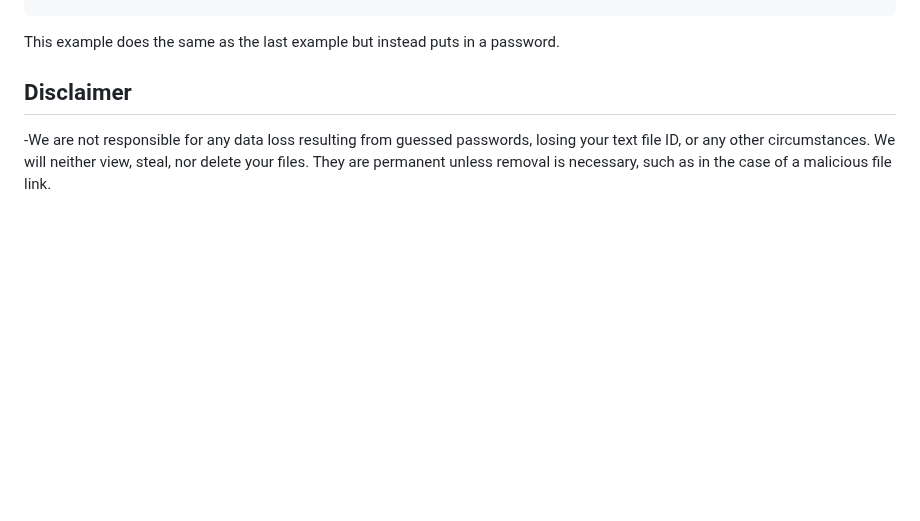
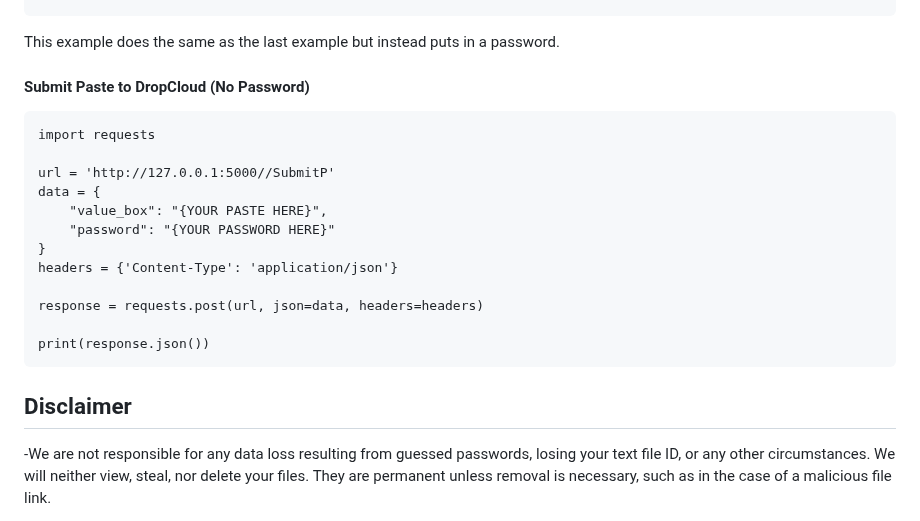
Before and after one commit to InfiniteOracles/DropCloud, a Markdown page: README.md, the part around the change. Drawn GitHub-style; blank space fills up the shorter version.

````diff
--- a/README.md
+++ b/README.md
@@ -85,6 +85,22 @@ else:
     print(f"Failed to retrieve content. Status code: {response.status_code}")
 ```
 This example does the same as the last example but instead puts in a password.
+#### Submit Paste to DropCloud (No Password)
+```
+import requests
+
+url = 'http://127.0.0.1:5000//SubmitP'
+data = {
+    "value_box": "{YOUR PASTE HERE}",
+    "password": "{YOUR PASSWORD HERE}"
+}
+headers = {'Content-Type': 'application/json'}
+
+response = requests.post(url, json=data, headers=headers)
+
+print(response.json())
+```
+
 
 ## Disclaimer
 -We are not responsible for any data loss resulting from guessed passwords, losing your text file ID, or any other circumstances. We will neither view, steal, nor delete your files. They are permanent unless removal is necessary, such as in the case of a malicious file link.
````
